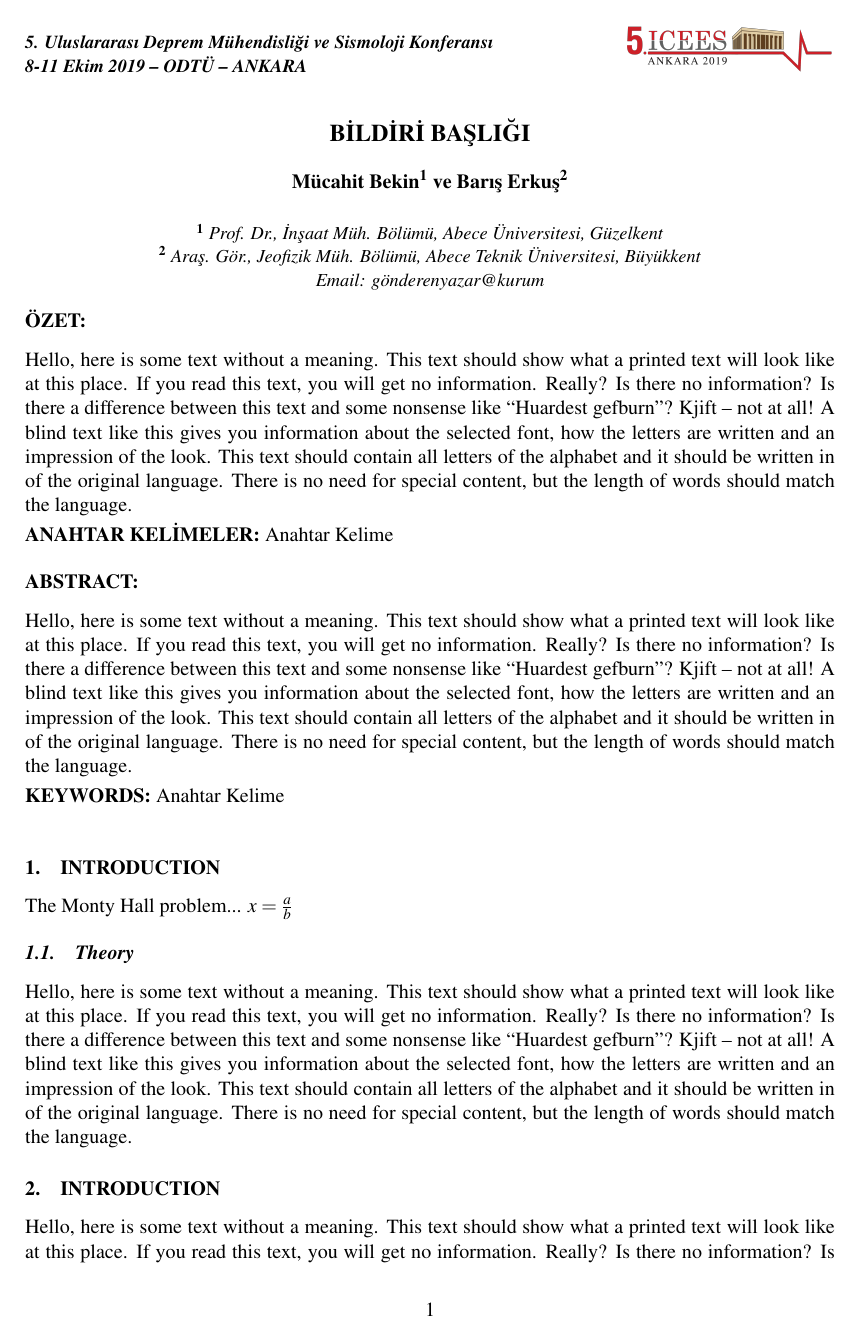
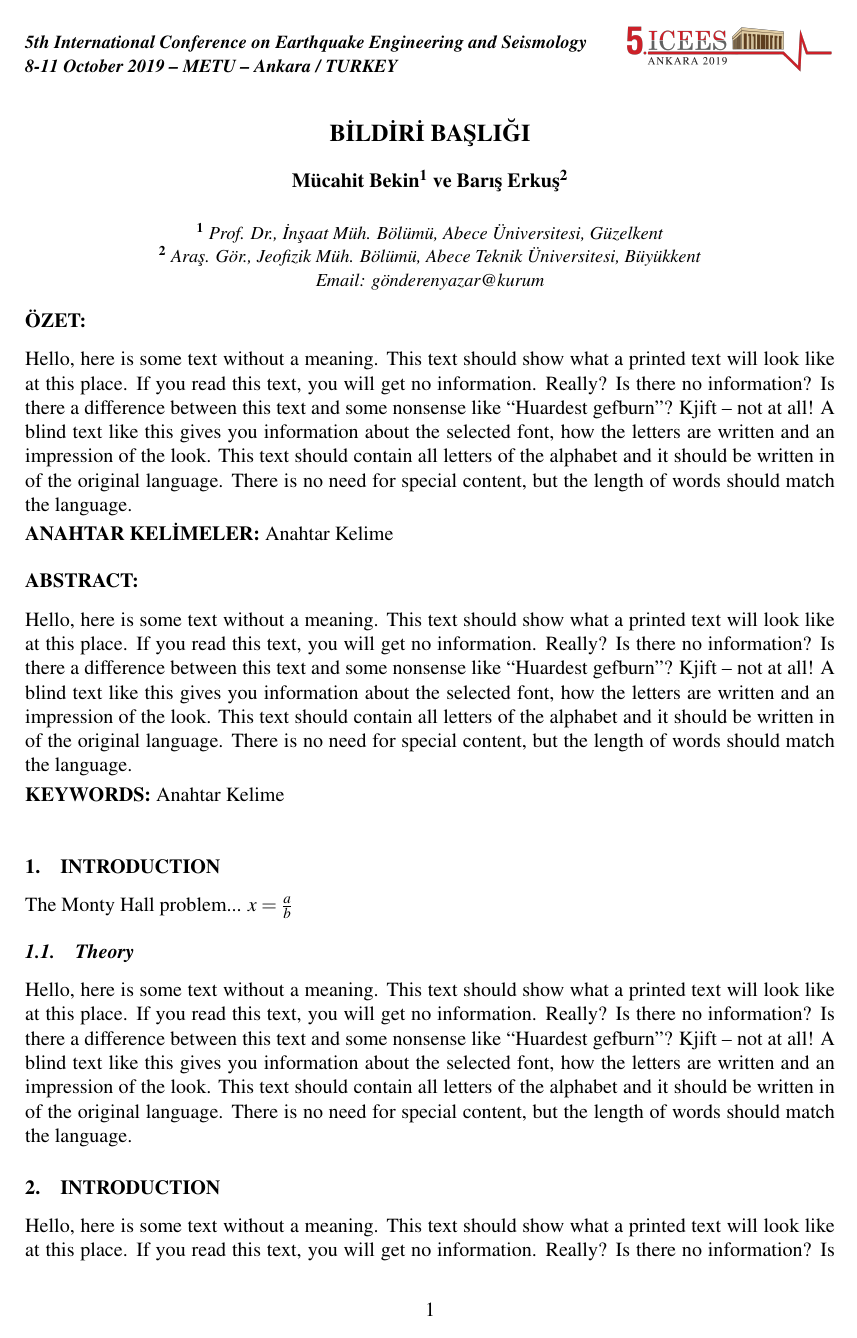
Before and after one commit to bariserkus/eqconf, a LaTeX document (sample.tex, which reads eqconf.cls): page 1 of 3. Compiled offline with pdfLaTeX.

Commit message:
English-Turkish Support  Added

```diff
--- a/eqconf.cls
+++ b/eqconf.cls
@@ -1,16 +1,23 @@
 \NeedsTeXFormat{LaTeX2e}
 \ProvidesClass{eqconf}[2019/02/20 Latex Class for Earthquake Conference]
 
-\newcommand{\headlinecolor}{\normalcolor}
-\LoadClass[12pt,a4paper]{article}
+%%% Language Variables
+\newif\if@EngLang
+\@EngLangfalse
+\newif\if@TurLang
+\@TurLangfalse
 
+%%% Options to Feed into Packages
+\DeclareOption{english}{\PassOptionsToClass{english}{article} \@EngLangtrue}
+\DeclareOption{turkish}{\PassOptionsToClass{turkish}{article} \@TurLangtrue}
 \DeclareOption*{\PassOptionsToClass{\CurrentOption}{article}}
 \ProcessOptions\relax
 
+\LoadClass[12pt, a4paper]{article}
+
+%%% Packages
 \usepackage{mathptmx}
 \renewcommand{\familydefault}{\rmdefault}
-\usepackage[T1]{fontenc}
-\usepackage[utf8]{inputenc}
 \usepackage{graphicx}
 \usepackage[%
 verbose,
@@ -23,31 +30,31 @@ rmargin=20mm,
 footskip=10mm]{geometry}
 
 
+%%% Header Settings
 \usepackage{fancyhdr}
 \pagestyle{fancy}
 \renewcommand{\headrulewidth}{0pt}
-\lhead{\textbf{\textit{\small 5. Uluslararası Deprem Mühendisliği ve Sismoloji
-Konferansı\\8-11 Ekim 2019 – ODTÜ – ANKARA}}}
+
+\if@EngLang
+	\def\headconf{\textbf{\textit{\small 5th International Conference on Earthquake Engineering and Seismology\\8-11 October 2019 – METU – Ankara / TURKEY}}}
+\fi
+\if@TurLang
+	\def\headconf{\textbf{\textit{\small 5. Uluslararası Deprem Mühendisliği ve Sismoloji
+			Konferansı\\8-11 Ekim 2019 – ODTÜ – ANKARA}}}
+\fi
+
+\lhead{\headconf}
 \chead{}
 \rhead{\includegraphics[width=43.64mm]{header.png}\vspace{1pt}}
 
-\fancypagestyle{firststyle}
-{
-	\lhead{\textbf{\textit{\small 5. Uluslararası Deprem Mühendisliği ve
-	Sismoloji
-	Konferansı\\8-11 Ekim 2019 – ODTÜ – ANKARA}}}
+\fancypagestyle{firststyle}{
+	\lhead{\headconf}
 	\chead{}
-	\rhead{\includegraphics[width=43.64mm]{header.png}}
-}
-
-%\usepackage{titling}
-%\setlength{\droptitle}{-18.45mm}
-%\pretitle{\begin{center} \large \bf }
-%\posttitle{\par\end{center}}
-%\preauthor{\begin{center} \begin{tabular}[t]{c}}
-%\postauthor{\end{tabular} \par\end{center}}
+	\rhead{\includegraphics[width=43.64mm]{header.png}}}
 
 
+
+%%% Placement of the Title Page Items
 \def\@maketitle{%
 	\newpage
 	\null
@@ -66,23 +73,18 @@ Konferansı\\8-11 Ekim 2019 – ODTÜ – ANKARA}}}
 	\par
 	\vskip -0.5em}
 
+
+%%% Abstract Settings
 \newcommand\abstrname{ÖZET:}
 \newcommand\absengname{ABSTRACT:}
 \newenvironment{ozet}{
 	{\bfseries \abstrname \vspace{1.0ex \@plus .2ex}\vspace{\z@}}}
 
-\newenvironment{ozeteng}{\vspace{2.0ex \@plus .2ex}
+\renewenvironment{abstract}{\vspace{2.0ex \@plus .2ex}
 	{\bfseries \absengname \vspace{1.0ex \@plus .2ex}\vspace{\z@}}}
 
-%\renewcommand{\maketitle}{%
-%    \twocolumn[%
-%        \fontsize{50}{60}\fontfamily{phv}\fontseries{b}%
-%        \fontshape{sl}\selectfont\headlinecolor
-%        \@title
-%        \medskip
-%        ]%
-%}
 
+%%% Section Header Settings
 \setlength{\parindent}{0pt}
 \setlength{\parskip}{0.25em}
 \renewcommand\thesection {\@arabic\c@section.}
--- a/sample.tex
+++ b/sample.tex
@@ -1,7 +1,8 @@
-\documentclass[]{eqconf}
+\documentclass[english]{eqconf}
+\usepackage[T1]{fontenc}
 \usepackage[utf8]{inputenc}
-\usepackage[english]{babel}
 %\usepackage{showframe}
+\usepackage{babel}
 
 \usepackage{blindtext}
 
```
Also changed, not shown: sample.pdf, eqconf.cls (3 more changed lines), sample.tex (6 more changed lines).
